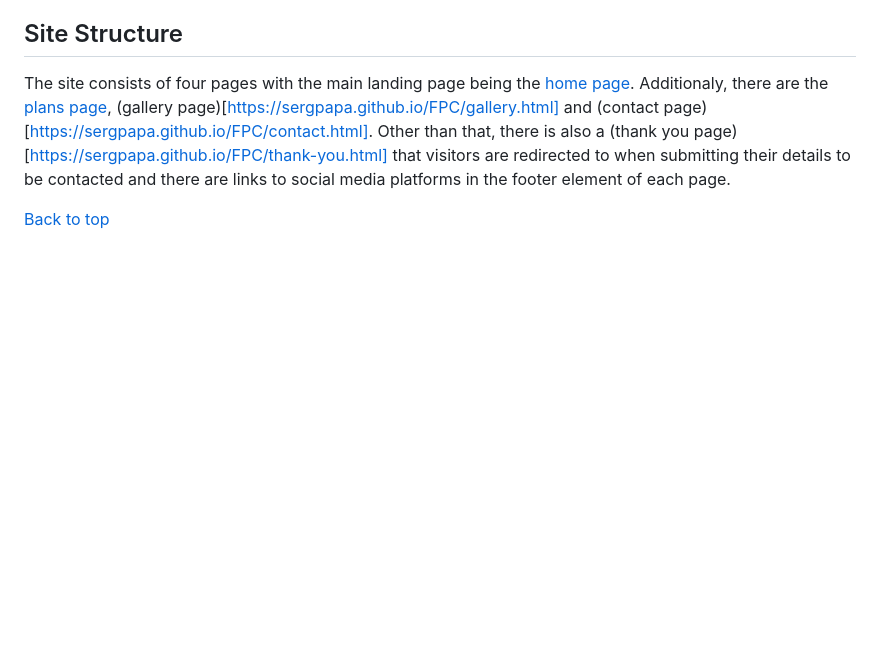
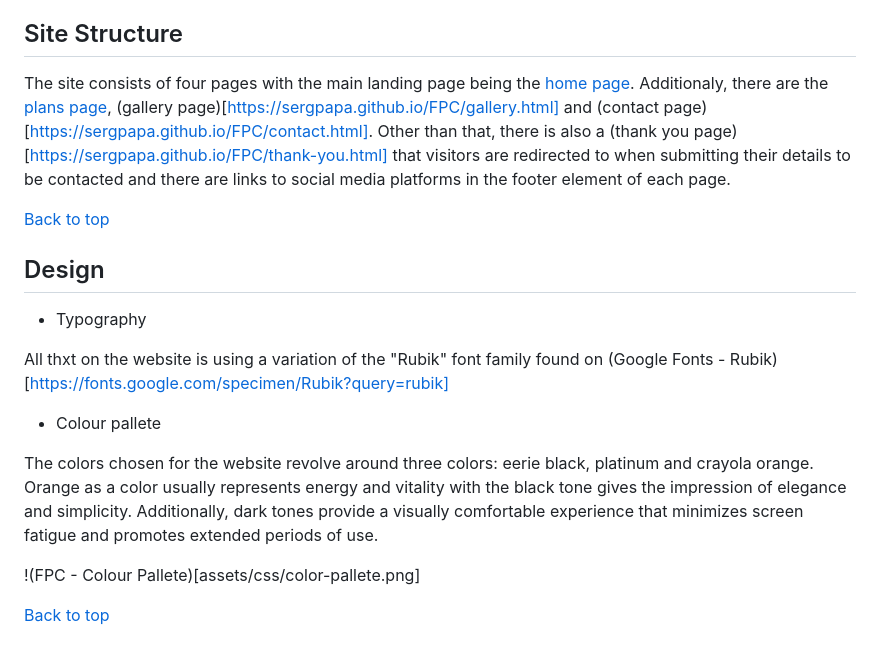
Before and after one commit to sergpapa/FPC, a Markdown page: README.md, the part around the change. GitHub-like rendering; blank space fills up the shorter version.

Commit message:
README.md added design choices: typography and colour pallete

```diff
--- a/README.md
+++ b/README.md
@@ -42,3 +42,17 @@ The wireframes for FPC were produced in [Balsamiq](https://balsamiq.com). Inclue
 The site consists of four pages with the main landing page being the [home page](https://sergpapa.github.io/FPC/). Additionaly, there are the [plans page](https://sergpapa.github.io/FPC/plans.html), (gallery page)[https://sergpapa.github.io/FPC/gallery.html] and (contact page)[https://sergpapa.github.io/FPC/contact.html]. Other than that, there is also a (thank you page)[https://sergpapa.github.io/FPC/thank-you.html] that visitors are redirected to when submitting their details to be contacted and there are links to social media platforms in the footer element of each page.
 
 [Back to top](<#contents>)
+
+## Design
+
+- Typography
+
+All thxt on the website is using a variation of the "Rubik" font family found on (Google Fonts - Rubik)[https://fonts.google.com/specimen/Rubik?query=rubik]
+
+- Colour pallete
+
+The colors chosen for the website revolve around three colors: eerie black, platinum and crayola orange. Orange as a color usually represents energy and vitality with the black tone gives the impression of elegance and simplicity. Additionally, dark tones provide a visually comfortable experience that minimizes screen fatigue and promotes extended periods of use.
+
+!(FPC - Colour Pallete)[assets/css/color-pallete.png]
+
+[Back to top](<#contents>)
```
Also changed, not shown: assets/images/color-pallete.png (added).
